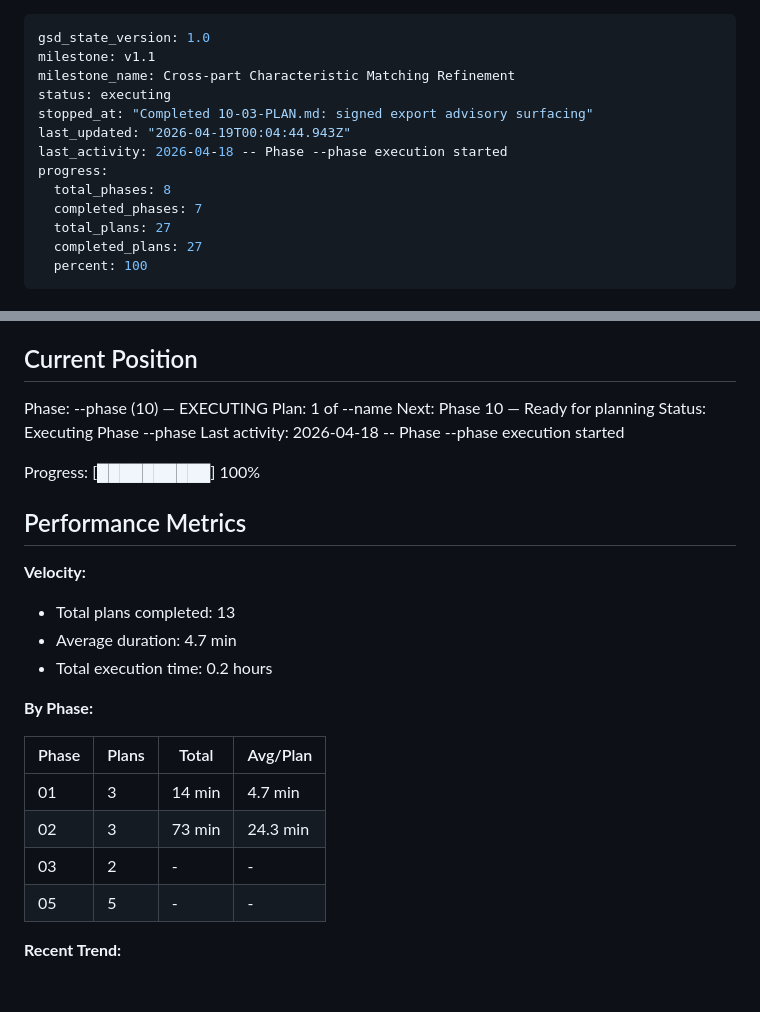
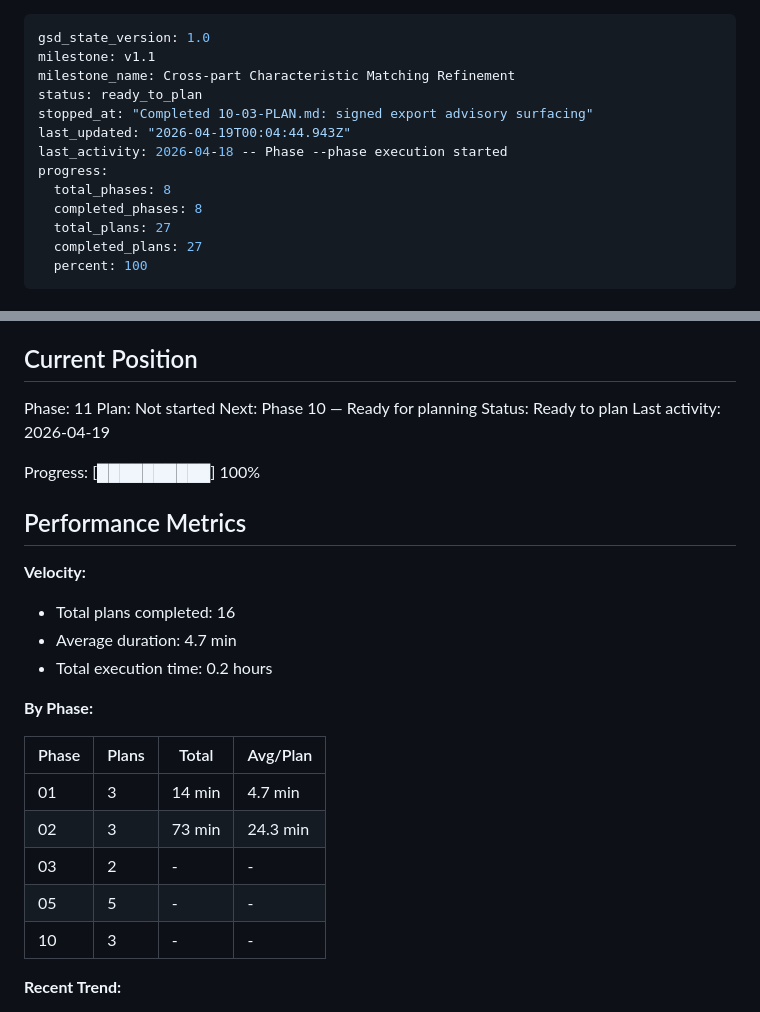
Before and after one commit to NukaW0rld/Revision-Reconciliation, a Markdown page: .planning/STATE.md, 2 parts joined by grey strips. Drawn GitHub-style; blank space fills up the shorter version.

Commit message:
docs(phase-10): complete phase execution

```diff
--- a/.planning/STATE.md
+++ b/.planning/STATE.md
@@ -2,13 +2,13 @@
 gsd_state_version: 1.0
 milestone: v1.1
 milestone_name: Cross-part Characteristic Matching Refinement
-status: executing
+status: ready_to_plan
 stopped_at: "Completed 10-03-PLAN.md: signed export advisory surfacing"
 last_updated: "2026-04-19T00:04:44.943Z"
 last_activity: 2026-04-18 -- Phase --phase execution started
 progress:
   total_phases: 8
-  completed_phases: 7
+  completed_phases: 8
   total_plans: 27
   completed_plans: 27
   percent: 100
@@ -25,11 +25,11 @@ See: .planning/PROJECT.md (updated 2026-04-13)
 
 ## Current Position
 
-Phase: --phase (10) — EXECUTING
-Plan: 1 of --name
+Phase: 11
+Plan: Not started
 Next: Phase 10 — Ready for planning
-Status: Executing Phase --phase
-Last activity: 2026-04-18 -- Phase --phase execution started
+Status: Ready to plan
+Last activity: 2026-04-19
 
 Progress: [██████████] 100%
 
@@ -37,7 +37,7 @@ Progress: [██████████] 100%
 
 **Velocity:**
 
-- Total plans completed: 13
+- Total plans completed: 16
 - Average duration: 4.7 min
 - Total execution time: 0.2 hours
 
@@ -49,6 +49,7 @@ Progress: [██████████] 100%
 | 02 | 3 | 73 min | 24.3 min |
 | 03 | 2 | - | - |
 | 05 | 5 | - | - |
+| 10 | 3 | - | - |
 
 **Recent Trend:**
 
```
Also changed, not shown: .planning/ROADMAP.md (+2 -2 lines), 1 other file.
